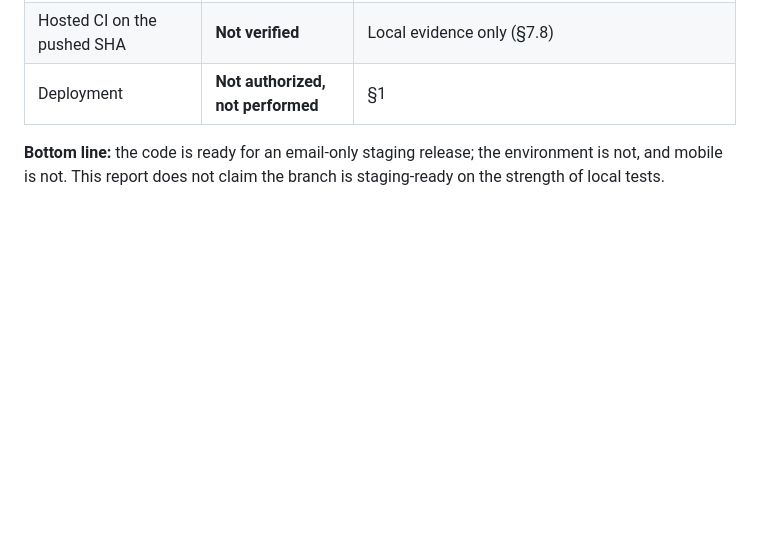
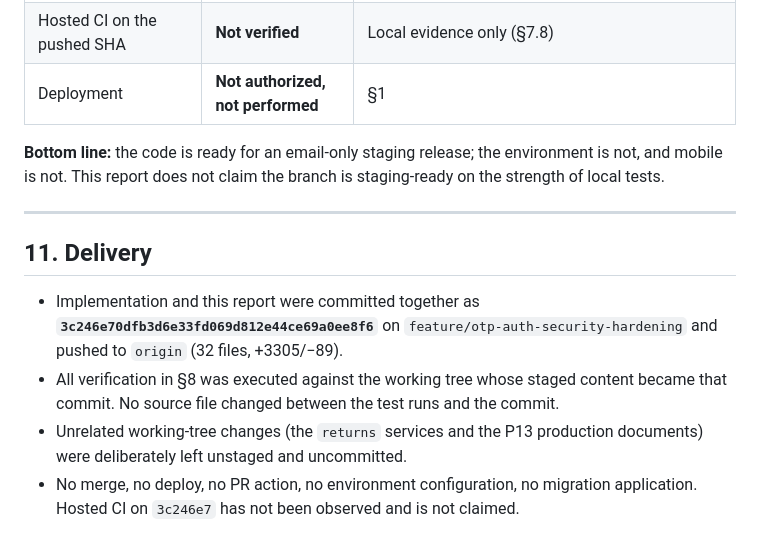
Before and after one commit to nabeel2323/scs-platform, a Markdown page: docs/reports/OTP-EMAIL-ONLY-STAGING-ACTIVATION.md, the part around the change. GitHub-like rendering; blank space fills up the shorter version.

Commit message:
docs(auth): record the delivery SHA and verification scope for the email-only release

```diff
--- a/docs/reports/OTP-EMAIL-ONLY-STAGING-ACTIVATION.md
+++ b/docs/reports/OTP-EMAIL-ONLY-STAGING-ACTIVATION.md
@@ -350,3 +350,12 @@ When the business approves SMS spend, activation is configuration plus verificat
 | Deployment | **Not authorized, not performed** | §1 |
 
 **Bottom line:** the code is ready for an email-only staging release; the environment is not, and mobile is not. This report does not claim the branch is staging-ready on the strength of local tests.
+
+---
+
+## 11. Delivery
+
+- Implementation and this report were committed together as **`3c246e70dfb3d6e33fd069d812e44ce69a0ee8f6`** on `feature/otp-auth-security-hardening` and pushed to `origin` (32 files, +3305/−89).
+- All verification in §8 was executed against the working tree whose staged content became that commit. No source file changed between the test runs and the commit.
+- Unrelated working-tree changes (the `returns` services and the P13 production documents) were deliberately left unstaged and uncommitted.
+- No merge, no deploy, no PR action, no environment configuration, no migration application. Hosted CI on `3c246e7` has not been observed and is not claimed.
```
